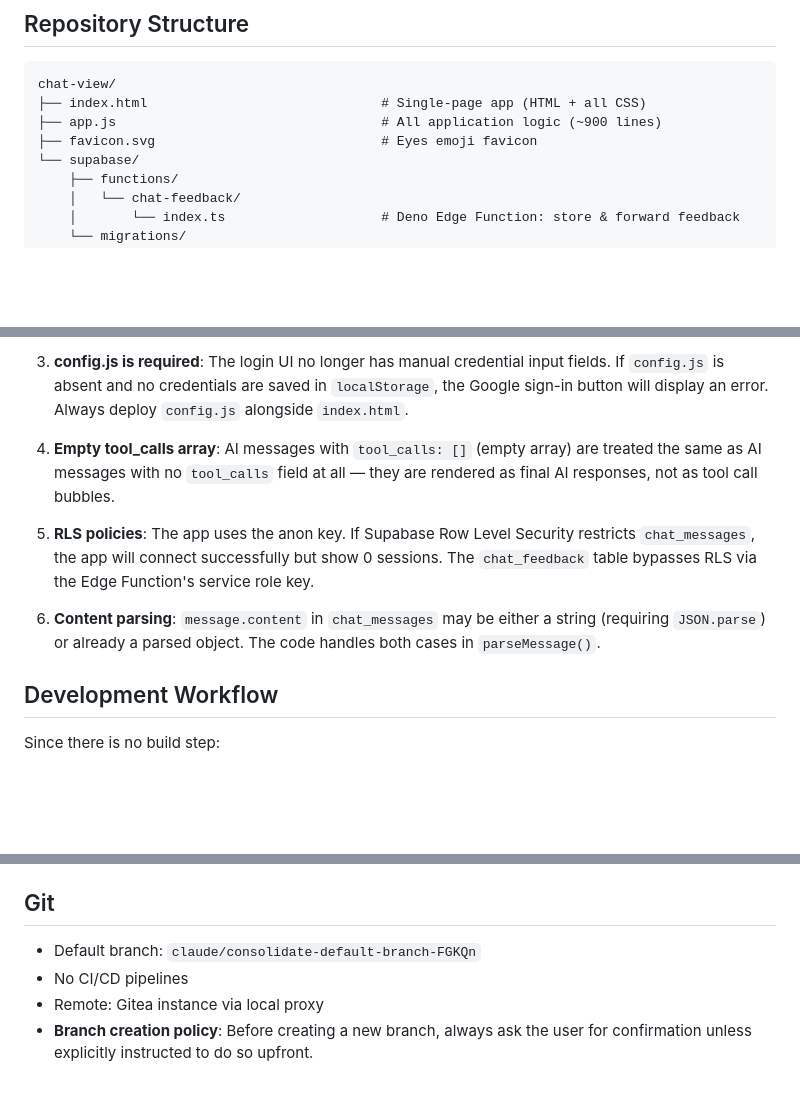
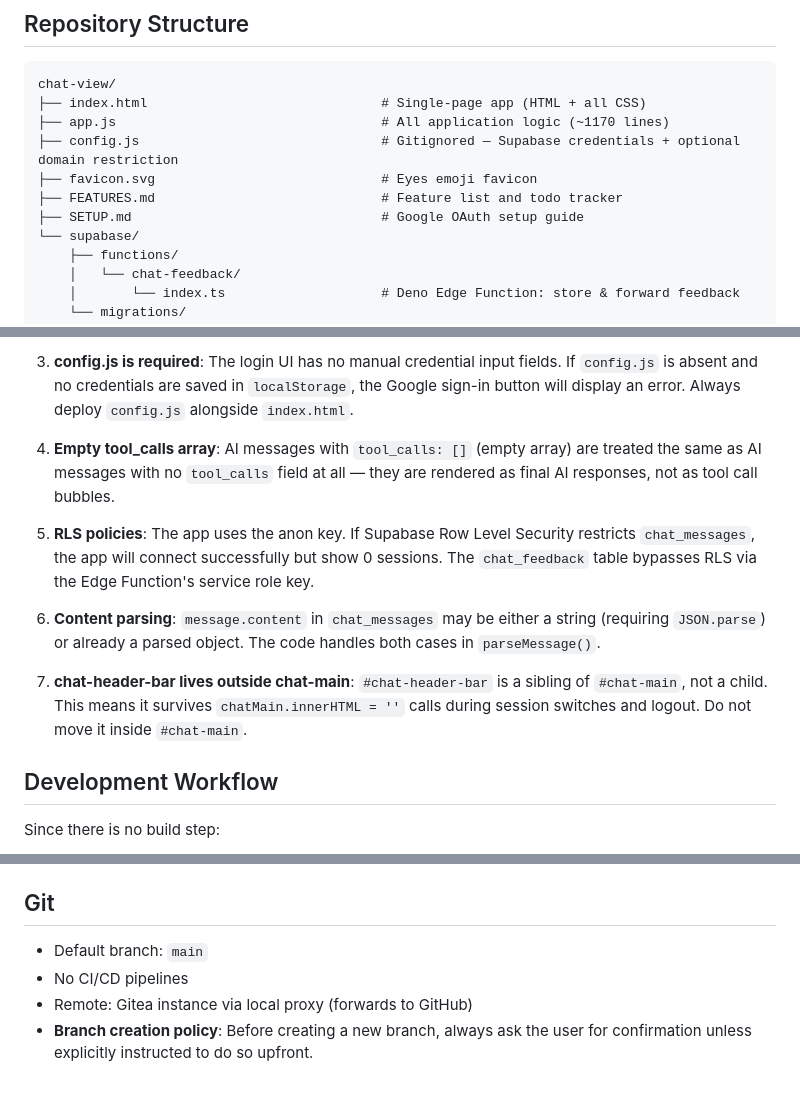
Before and after one commit to PeterMust/chat-view, a Markdown page: CLAUDE.md, 3 parts joined by grey strips. Rendered like a GitHub page; blank space fills up the shorter version.

````diff
--- a/CLAUDE.md
+++ b/CLAUDE.md
@@ -13,8 +13,11 @@ The application is a zero-build-step frontend: open `index.html` in a browser an
 ```
 chat-view/
 ├── index.html                              # Single-page app (HTML + all CSS)
-├── app.js                                  # All application logic (~900 lines)
+├── app.js                                  # All application logic (~1170 lines)
+├── config.js                               # Gitignored — Supabase credentials + optional domain restriction
 ├── favicon.svg                             # Eyes emoji favicon
+├── FEATURES.md                             # Feature list and todo tracker
+├── SETUP.md                                # Google OAuth setup guide
 └── supabase/
     ├── functions/
     │   └── chat-feedback/
@@ -182,11 +202,13 @@ Session filtering in `renderSessionList()`:
 
-3. **config.js is required**: The login UI no longer has manual credential input fields. If `config.js` is absent and no credentials are saved in `localStorage`, the Google sign-in button will display an error. Always deploy `config.js` alongside `index.html`.
+3. **config.js is required**: The login UI has no manual credential input fields. If `config.js` is absent and no credentials are saved in `localStorage`, the Google sign-in button will display an error. Always deploy `config.js` alongside `index.html`.
 
 4. **Empty tool_calls array**: AI messages with `tool_calls: []` (empty array) are treated the same as AI messages with no `tool_calls` field at all — they are rendered as final AI responses, not as tool call bubbles.
 
 5. **RLS policies**: The app uses the anon key. If Supabase Row Level Security restricts `chat_messages`, the app will connect successfully but show 0 sessions. The `chat_feedback` table bypasses RLS via the Edge Function's service role key.
 
 6. **Content parsing**: `message.content` in `chat_messages` may be either a string (requiring `JSON.parse`) or already a parsed object. The code handles both cases in `parseMessage()`.
+
+7. **chat-header-bar lives outside chat-main**: `#chat-header-bar` is a sibling of `#chat-main`, not a child. This means it survives `chatMain.innerHTML = ''` calls during session switches and logout. Do not move it inside `#chat-main`.
 
 ## Development Workflow
 
@@ -202,7 +224,7 @@ For Edge Function changes:
 
 ## Git
 
-- Default branch: `claude/consolidate-default-branch-FGKQn`
+- Default branch: `main`
 - No CI/CD pipelines
-- Remote: Gitea instance via local proxy
+- Remote: Gitea instance via local proxy (forwards to GitHub)
 - **Branch creation policy**: Before creating a new branch, always ask the user for confirmation unless explicitly instructed to do so upfront.
````
Also changed, not shown: other parts of CLAUDE.md (+23 -6 lines), FEATURES.md (+56 -62 lines).
